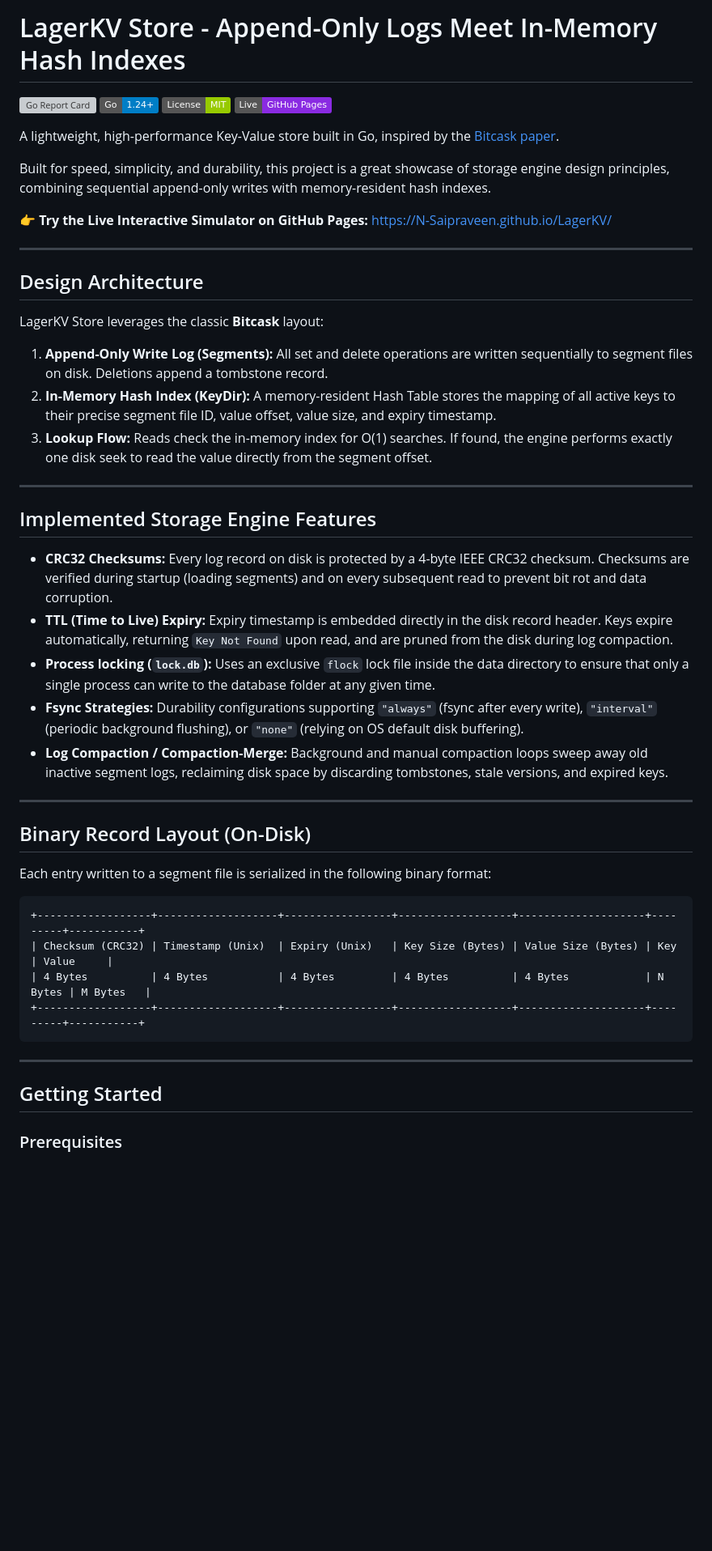
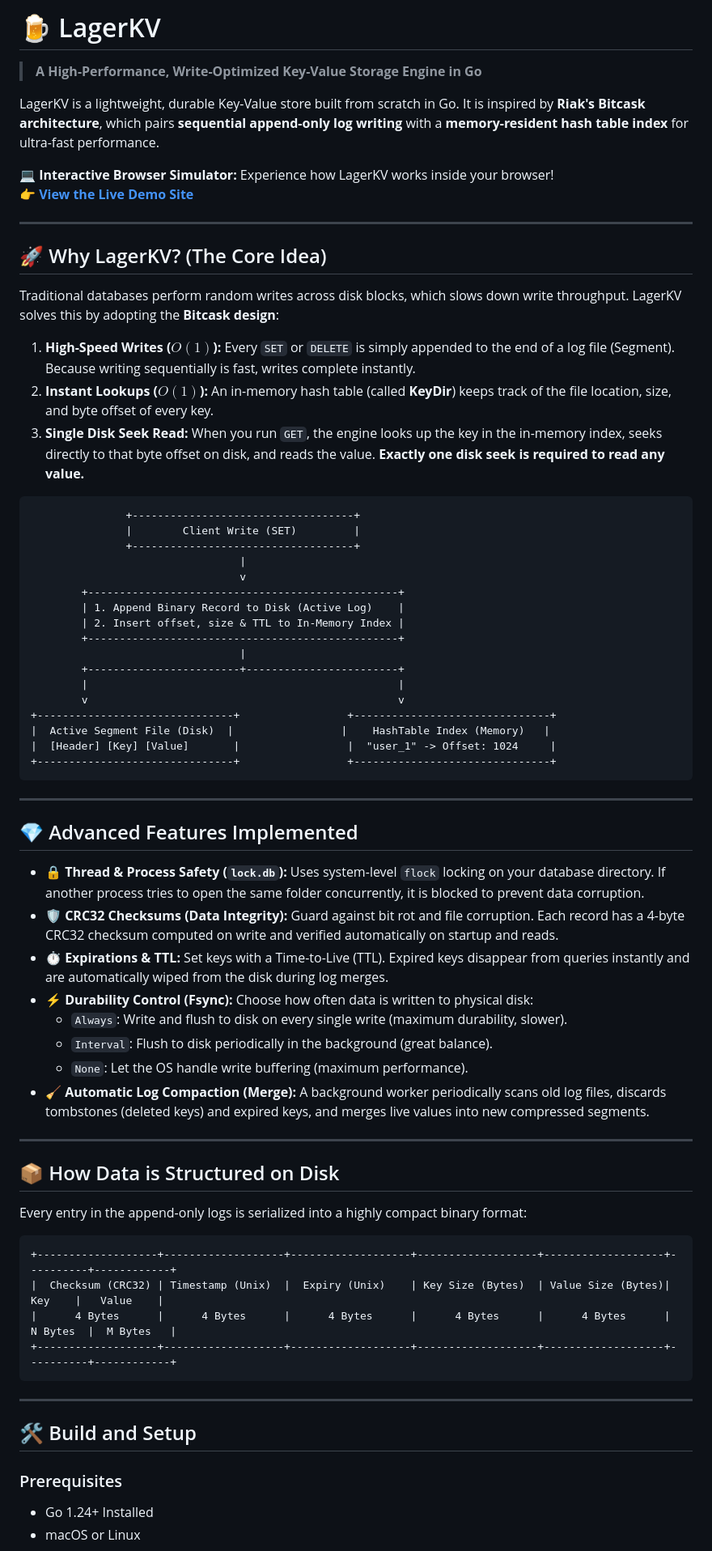
Before and after one commit to N-Saipraveen/LagerKV, a Markdown page: README.md, the part around one of its changes. Shown at 81% size. Rendered like a GitHub page; badges without logos; blank space fills up the shorter version; grey boxes are pictures that could not be loaded.

Commit message:
docs: upgrade README to be highly visual, structured, and easy to understand

````diff
--- a/README.md
+++ b/README.md
@@ -1,51 +1,73 @@
-# LagerKV Store - Append-Only Logs Meet In-Memory Hash Indexes
+# 🍺 LagerKV
 
-[![Go Report Card](https://goreportcard.com/badge/github.com/N-Saipraveen/LagerKV)](https://goreportcard.com/report/github.com/N-Saipraveen/LagerKV)
-[![Go 1.24+](https://img.shields.io/badge/Go-1.24%2B-blue.svg)](https://go.dev/)
-[![MIT License](https://img.shields.io/badge/License-MIT-green.svg)](LICENSE)
-[![GitHub Pages](https://img.shields.io/badge/Live-GitHub%20Pages-blueviolet.svg)](https://N-Saipraveen.github.io/LagerKV/)
+> **A High-Performance, Write-Optimized Key-Value Storage Engine in Go**
 
-A lightweight, high-performance Key-Value store built in Go, inspired by the [Bitcask paper](https://riak.com/assets/bitcask-intro.pdf).
+LagerKV is a lightweight, durable Key-Value store built from scratch in Go. It is inspired by **Riak's Bitcask architecture**, which pairs **sequential append-only log writing** with a **memory-resident hash table index** for ultra-fast performance.
 
-Built for speed, simplicity, and durability, this project is a great showcase of storage engine design principles, combining sequential append-only writes with memory-resident hash indexes.
-
-👉 **Try the Live Interactive Simulator on GitHub Pages:** [https://N-Saipraveen.github.io/LagerKV/](https://N-Saipraveen.github.io/LagerKV/)
+💻 **Interactive Browser Simulator:** Experience how LagerKV works inside your browser!
+👉 **[View the Live Demo Site](https://N-Saipraveen.github.io/LagerKV/)**
 
 ---
 
-## Design Architecture
+## 🚀 Why LagerKV? (The Core Idea)
 
-LagerKV Store leverages the classic **Bitcask** layout:
-1. **Append-Only Write Log (Segments):** All set and delete operations are written sequentially to segment files on disk. Deletions append a tombstone record.
-2. **In-Memory Hash Index (KeyDir):** A memory-resident Hash Table stores the mapping of all active keys to their precise segment file ID, value offset, value size, and expiry timestamp.
-3. **Lookup Flow:** Reads check the in-memory index for O(1) searches. If found, the engine performs exactly one disk seek to read the value directly from the segment offset.
+Traditional databases perform random writes across disk blocks, which slows down write throughput. LagerKV solves this by adopting the **Bitcask design**:
 
----
-
-## Implemented Storage Engine Features
-
-- **CRC32 Checksums:** Every log record on disk is protected by a 4-byte IEEE CRC32 checksum. Checksums are verified during startup (loading segments) and on every subsequent read to prevent bit rot and data corruption.
-- **TTL (Time to Live) Expiry:** Expiry timestamp is embedded directly in the disk record header. Keys expire automatically, returning `Key Not Found` upon read, and are pruned from the disk during log compaction.
-- **Process locking (`lock.db`):** Uses an exclusive `flock` lock file inside the data directory to ensure that only a single process can write to the database folder at any given time.
-- **Fsync Strategies:** Durability configurations supporting `"always"` (fsync after every write), `"interval"` (periodic background flushing), or `"none"` (relying on OS default disk buffering).
-- **Log Compaction / Compaction-Merge:** Background and manual compaction loops sweep away old inactive segment logs, reclaiming disk space by discarding tombstones, stale versions, and expired keys.
-
----
-
-## Binary Record Layout (On-Disk)
-
-Each entry written to a segment file is serialized in the following binary format:
+1. **High-Speed Writes ($O(1)$):** Every `SET` or `DELETE` is simply appended to the end of a log file (Segment). Because writing sequentially is fast, writes complete instantly.
+2. **Instant Lookups ($O(1)$):** An in-memory hash table (called **KeyDir**) keeps track of the file location, size, and byte offset of every key.
+3. **Single Disk Seek Read:** When you run `GET`, the engine looks up the key in the in-memory index, seeks directly to that byte offset on disk, and reads the value. **Exactly one disk seek is required to read any value.**
 
 ```text
-+------------------+-------------------+-----------------+------------------+--------------------+---------+-----------+
-| Checksum (CRC32) | Timestamp (Unix)  | Expiry (Unix)   | Key Size (Bytes) | Value Size (Bytes) | Key     | Value     |
-| 4 Bytes          | 4 Bytes           | 4 Bytes         | 4 Bytes          | 4 Bytes            | N Bytes | M Bytes   |
-+------------------+-------------------+-----------------+------------------+--------------------+---------+-----------+
+               +-----------------------------------+
+               |        Client Write (SET)         |
+               +-----------------------------------+
+                                 |
+                                 v
+        +-------------------------------------------------+
+        | 1. Append Binary Record to Disk (Active Log)    |
+        | 2. Insert offset, size & TTL to In-Memory Index |
+        +-------------------------------------------------+
+                                 |
+        +------------------------+------------------------+
+        |                                                 |
+        v                                                 v
++-------------------------------+                 +-------------------------------+
+|  Active Segment File (Disk)  |                 |    HashTable Index (Memory)   |
+|  [Header] [Key] [Value]       |                 |  "user_1" -> Offset: 1024     |
++-------------------------------+                 +-------------------------------+
 ```
 
 ---
 
-## Getting Started
+## 💎 Advanced Features Implemented
+
+* **🔒 Thread & Process Safety (`lock.db`):** Uses system-level `flock` locking on your database directory. If another process tries to open the same folder concurrently, it is blocked to prevent data corruption.
+* **🛡️ CRC32 Checksums (Data Integrity):** Guard against bit rot and file corruption. Each record has a 4-byte CRC32 checksum computed on write and verified automatically on startup and reads.
+* **⏱️ Expirations & TTL:** Set keys with a Time-to-Live (TTL). Expired keys disappear from queries instantly and are automatically wiped from the disk during log merges.
+* **⚡ Durability Control (Fsync):** Choose how often data is written to physical disk:
+  - `Always`: Write and flush to disk on every single write (maximum durability, slower).
+  - `Interval`: Flush to disk periodically in the background (great balance).
+  - `None`: Let the OS handle write buffering (maximum performance).
+* **🧹 Automatic Log Compaction (Merge):** A background worker periodically scans old log files, discards tombstones (deleted keys) and expired keys, and merges live values into new compressed segments.
+
+---
+
+## 📦 How Data is Structured on Disk
+
+Every entry in the append-only logs is serialized into a highly compact binary format:
+
+```text
++-------------------+-------------------+-------------------+-------------------+-------------------+----------+------------+
+|  Checksum (CRC32) | Timestamp (Unix)  |  Expiry (Unix)    | Key Size (Bytes)  | Value Size (Bytes)|   Key    |   Value    |
+|      4 Bytes      |      4 Bytes      |      4 Bytes      |      4 Bytes      |      4 Bytes      | N Bytes  |  M Bytes   |
++-------------------+-------------------+-------------------+-------------------+-------------------+----------+------------+
+```
+
+---
+
+## 🛠️ Build and Setup
 
 ### Prerequisites
+- Go 1.24+ Installed
+- macOS or Linux
 
````
Also changed, not shown: other parts of README.md (+21 -28 lines).
